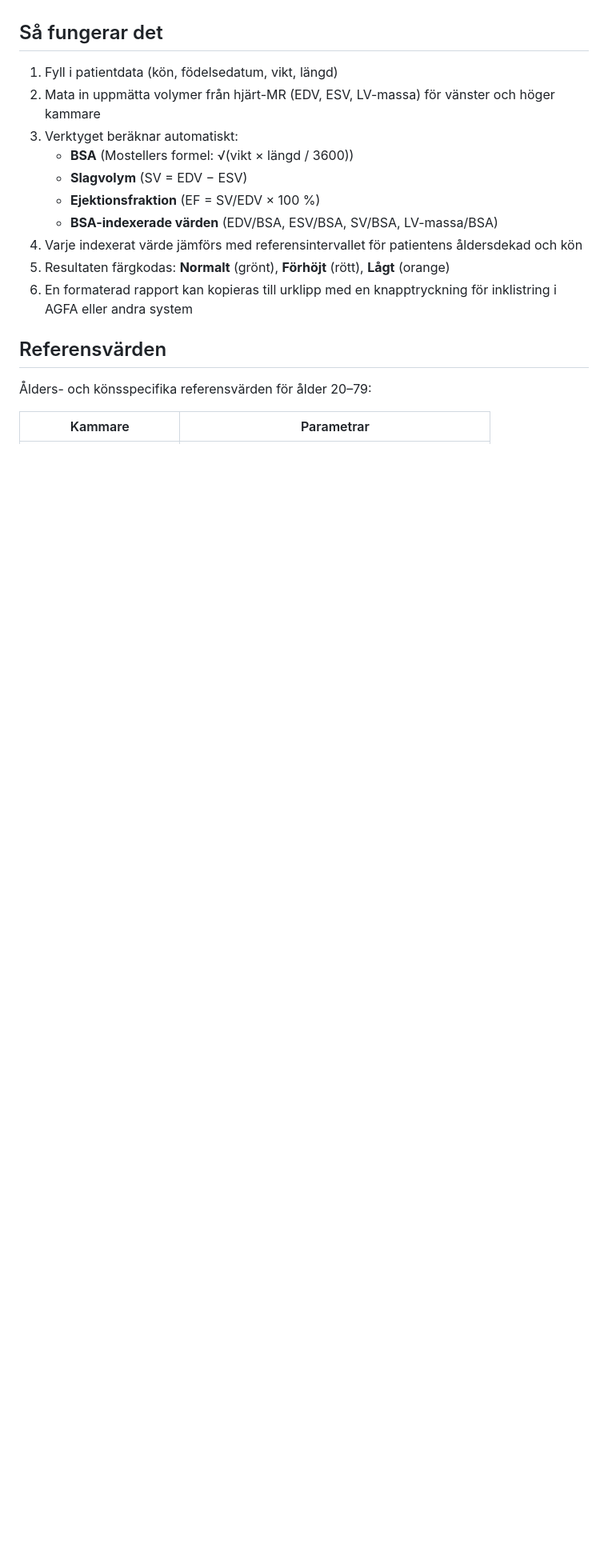
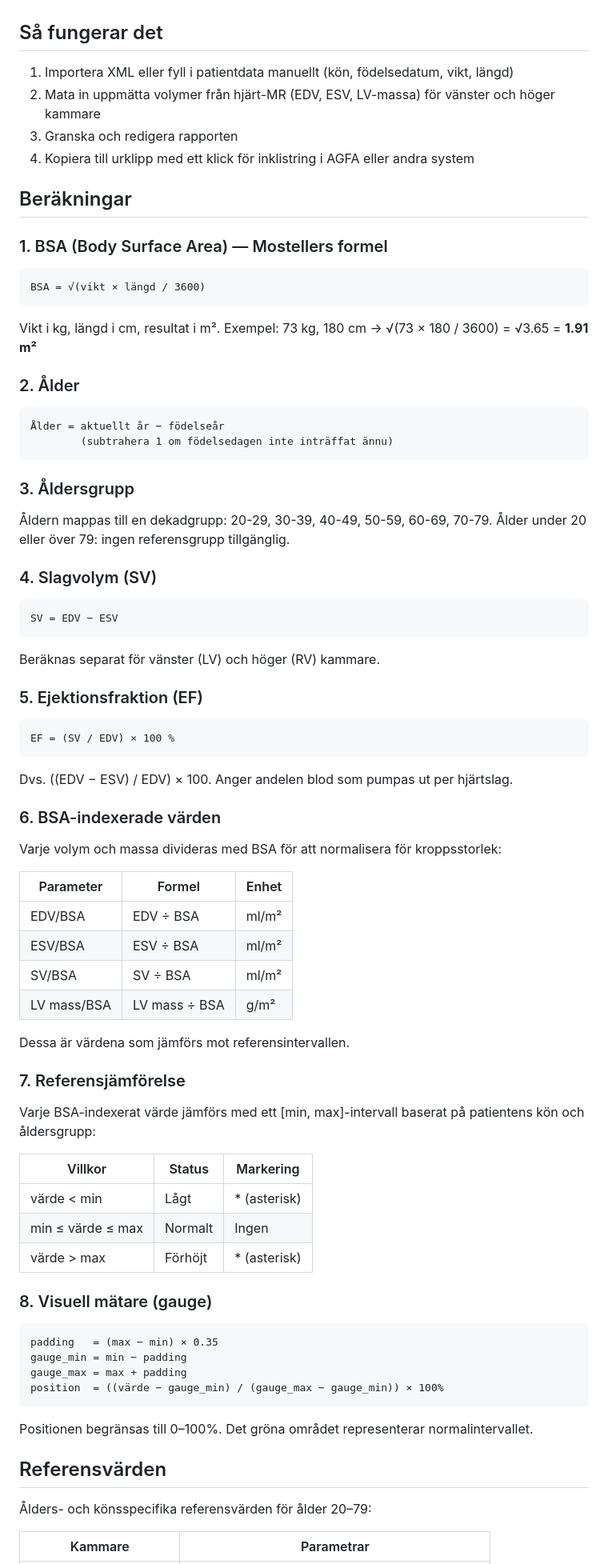
Before and after one commit to nethahussain/cardiac-mri-reference, a Markdown page: README.md, the part around one of its changes. Shown at 80% size. Rendered like a GitHub page; blank space fills up the shorter version.

Commit message:
Uppdatera README med beräkningsdokumentation

````diff
--- a/README.md
+++ b/README.md
@@ -6,16 +6,82 @@
 
 ## Så fungerar det
 
-1. Fyll i patientdata (kön, födelsedatum, vikt, längd)
+1. Importera XML eller fyll i patientdata manuellt (kön, födelsedatum, vikt, längd)
 2. Mata in uppmätta volymer från hjärt-MR (EDV, ESV, LV-massa) för vänster och höger kammare
-3. Verktyget beräknar automatiskt:
-   - **BSA** (Mostellers formel: √(vikt × längd / 3600))
-   - **Slagvolym** (SV = EDV − ESV)
-   - **Ejektionsfraktion** (EF = SV/EDV × 100 %)
-   - **BSA-indexerade värden** (EDV/BSA, ESV/BSA, SV/BSA, LV-massa/BSA)
-4. Varje indexerat värde jämförs med referensintervallet för patientens åldersdekad och kön
-5. Resultaten färgkodas: **Normalt** (grönt), **Förhöjt** (rött), **Lågt** (orange)
-6. En formaterad rapport kan kopieras till urklipp med en knapptryckning för inklistring i AGFA eller andra system
+3. Granska och redigera rapporten
+4. Kopiera till urklipp med ett klick för inklistring i AGFA eller andra system
+
+## Beräkningar
+
+### 1. BSA (Body Surface Area) — Mostellers formel
+
+```
+BSA = √(vikt × längd / 3600)
+```
+
+Vikt i kg, längd i cm, resultat i m².
+Exempel: 73 kg, 180 cm → √(73 × 180 / 3600) = √3.65 = **1.91 m²**
+
+### 2. Ålder
+
+```
+Ålder = aktuellt år − födelseår
+        (subtrahera 1 om födelsedagen inte inträffat ännu)
+```
+
+### 3. Åldersgrupp
+
+Åldern mappas till en dekadgrupp: 20-29, 30-39, 40-49, 50-59, 60-69, 70-79. Ålder under 20 eller över 79: ingen referensgrupp tillgänglig.
+
+### 4. Slagvolym (SV)
+
+```
+SV = EDV − ESV
+```
+
+Beräknas separat för vänster (LV) och höger (RV) kammare.
+
+### 5. Ejektionsfraktion (EF)
+
+```
+EF = (SV / EDV) × 100 %
+```
+
+Dvs. ((EDV − ESV) / EDV) × 100. Anger andelen blod som pumpas ut per hjärtslag.
+
+### 6. BSA-indexerade värden
+
+Varje volym och massa divideras med BSA för att normalisera för kroppsstorlek:
+
+| Parameter | Formel | Enhet |
+|-----------|--------|-------|
+| EDV/BSA | EDV ÷ BSA | ml/m² |
+| ESV/BSA | ESV ÷ BSA | ml/m² |
+| SV/BSA | SV ÷ BSA | ml/m² |
+| LV mass/BSA | LV mass ÷ BSA | g/m² |
+
+Dessa är värdena som jämförs mot referensintervallen.
+
+### 7. Referensjämförelse
+
+Varje BSA-indexerat värde jämförs med ett [min, max]-intervall baserat på patientens kön och åldersgrupp:
+
+| Villkor | Status | Markering |
+|---------|--------|-----------|
+| värde < min | Lågt | * (asterisk) |
+| min ≤ värde ≤ max | Normalt | Ingen |
+| värde > max | Förhöjt | * (asterisk) |
+
+### 8. Visuell mätare (gauge)
+
+```
+padding   = (max − min) × 0.35
+gauge_min = min − padding
+gauge_max = max + padding
+position  = ((värde − gauge_min) / (gauge_max − gauge_min)) × 100%
+```
+
+Positionen begränsas till 0–100%. Det gröna området representerar normalintervallet.
 
 ## Referensvärden
 
````
Also changed, not shown: other parts of README.md (+8 -17 lines).
